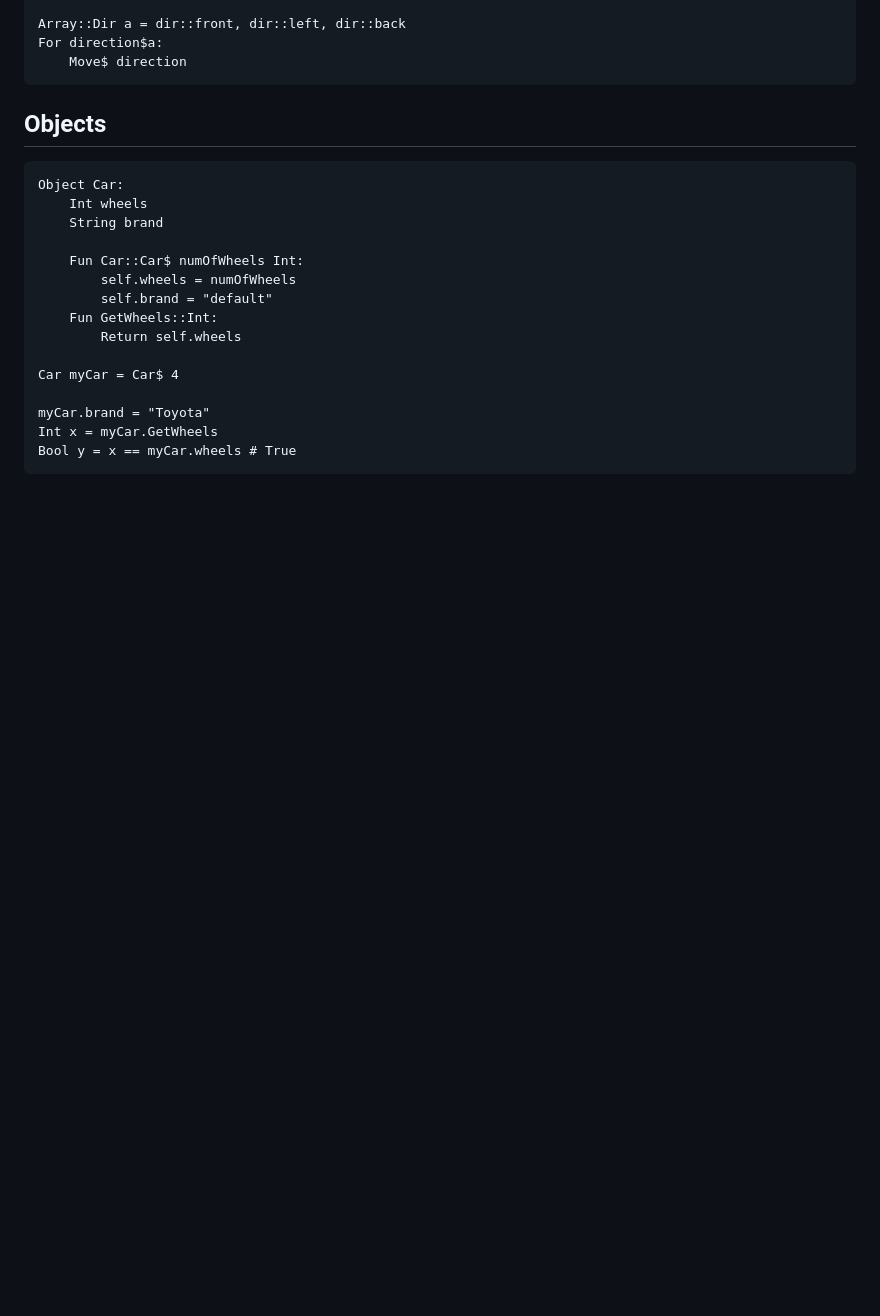
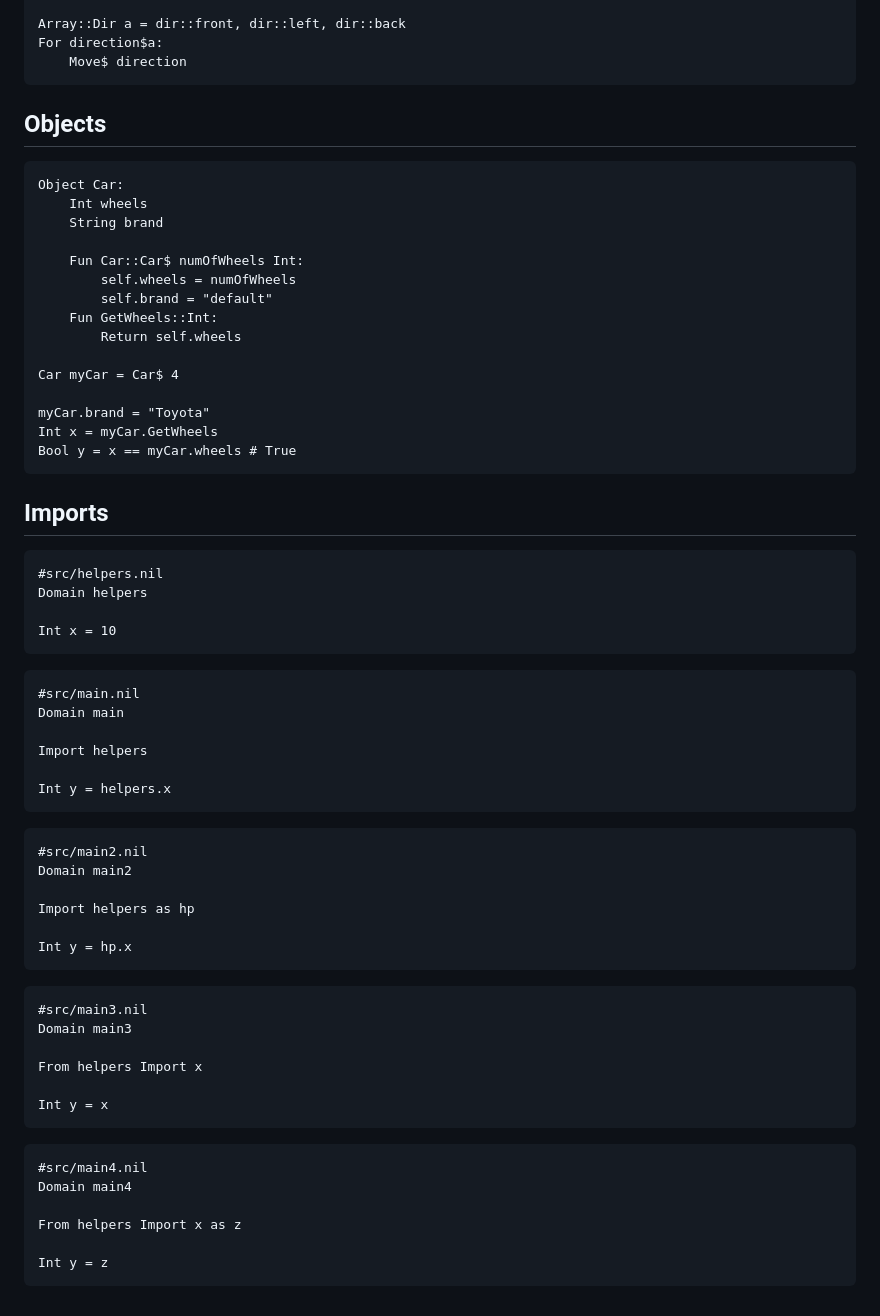
Before and after one commit to nikonru/NiLang, a Markdown page: README.md, the part around the change. Rendered like a GitHub page; blank space fills up the shorter version.

Commit message:
add idea for imports to README.md

````diff
--- a/README.md
+++ b/README.md
@@ -161,3 +161,42 @@ myCar.brand = "Toyota"
 Int x = myCar.GetWheels
 Bool y = x == myCar.wheels # True
 ```
+## Imports
+```
+#src/helpers.nil
+Domain helpers
+
+Int x = 10
+```
+```
+#src/main.nil
+Domain main
+
+Import helpers
+
+Int y = helpers.x
+```
+```
+#src/main2.nil
+Domain main2
+
+Import helpers as hp
+
+Int y = hp.x
+```
+```
+#src/main3.nil
+Domain main3
+
+From helpers Import x
+
+Int y = x
+```
+```
+#src/main4.nil
+Domain main4
+
+From helpers Import x as z
+
+Int y = z
+```
````
